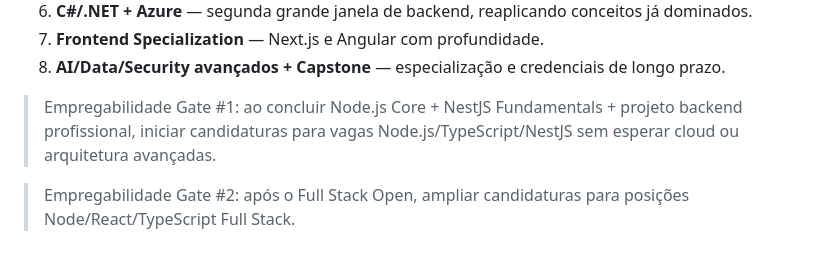
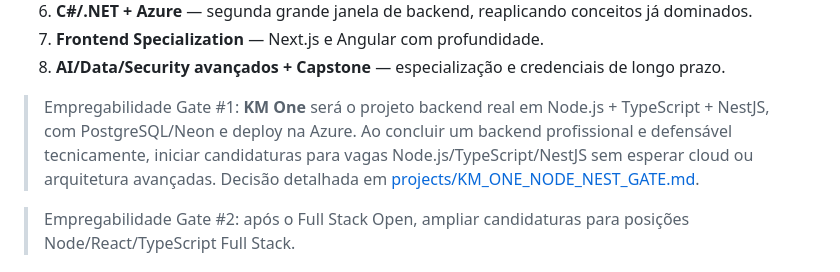
Before and after one commit to lucastrevvos/software-mastery-roadmap, a Markdown page: README.md, the part around the change. GitHub-like rendering.

Commit message:
docs: link KM One to the Node Nest employability gate

```diff
--- a/README.md
+++ b/README.md
@@ -45,7 +45,7 @@ Ordem estratégica atual:
 7. **Frontend Specialization** — Next.js e Angular com profundidade.
 8. **AI/Data/Security avançados + Capstone** — especialização e credenciais de longo prazo.
 
-> Empregabilidade Gate #1: ao concluir Node.js Core + NestJS Fundamentals + projeto backend profissional, iniciar candidaturas para vagas Node.js/TypeScript/NestJS sem esperar cloud ou arquitetura avançadas.
+> Empregabilidade Gate #1: **KM One** será o projeto backend real em Node.js + TypeScript + NestJS, com PostgreSQL/Neon e deploy na Azure. Ao concluir um backend profissional e defensável tecnicamente, iniciar candidaturas para vagas Node.js/TypeScript/NestJS sem esperar cloud ou arquitetura avançadas. Decisão detalhada em [projects/KM_ONE_NODE_NEST_GATE.md](projects/KM_ONE_NODE_NEST_GATE.md).
 
 > Empregabilidade Gate #2: após o Full Stack Open, ampliar candidaturas para posições Node/React/TypeScript Full Stack.
 
```
